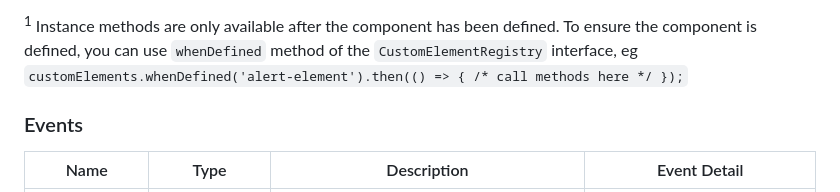
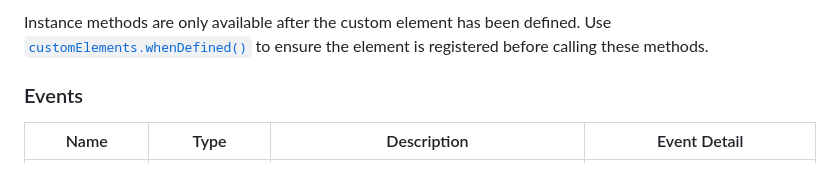
Before and after one commit to georapbox/alert-element, a Markdown page: README.md, the part around one of its changes. Drawn GitHub-style.

Commit message:
Clarify Instance Method Availability Docs

```diff
--- a/README.md
+++ b/README.md
@@ -121,5 +121,5 @@ All properties except `customAnimations` are reflected through their correspondi
 
-<sup>1</sup> Instance methods are only available after the component has been defined. To ensure the component is defined, you can use `whenDefined` method of the `CustomElementRegistry` interface, eg `customElements.whenDefined('alert-element').then(() => { /* call methods here */ });`
+Instance methods are only available after the custom element has been defined. Use [`customElements.whenDefined()`](https://developer.mozilla.org/docs/Web/API/CustomElementRegistry/whenDefined) to ensure the element is registered before calling these methods.
 
 ### Events
 
```
Also changed, not shown: other parts of README.md (+3 -3 lines).
